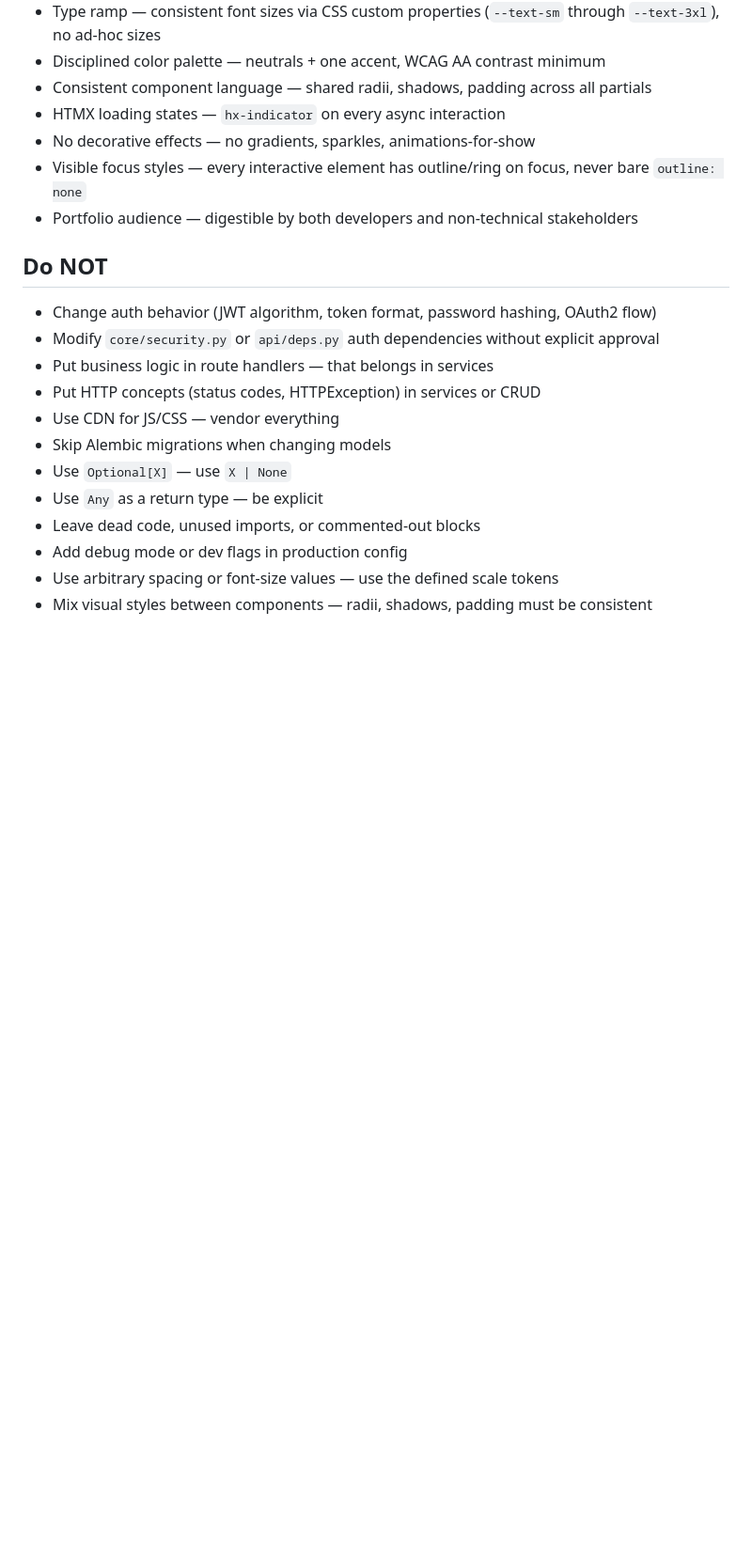
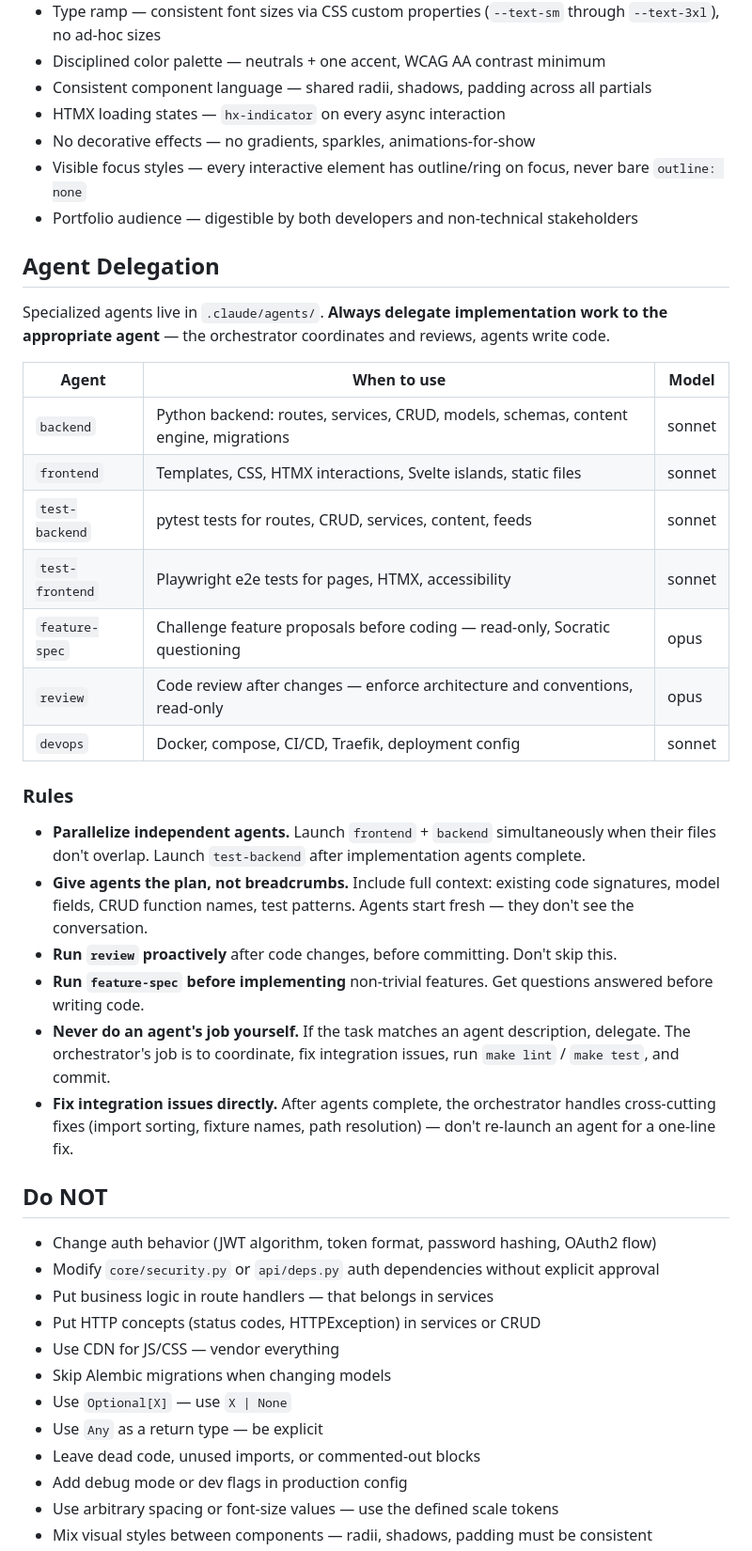
Before and after one commit to josempd/blog, a Markdown page: CLAUDE.md, the part around the change. Shown at 94% size. GitHub-like rendering; blank space fills up the shorter version.

Commit message:
docs(ci): add agent delegation rules to CLAUDE.md

```diff
--- a/CLAUDE.md
+++ b/CLAUDE.md
@@ -110,6 +110,29 @@ Current phase: see [PLAN.md](PLAN.md)
 - Visible focus styles — every interactive element has outline/ring on focus, never bare `outline: none`
 - Portfolio audience — digestible by both developers and non-technical stakeholders
 
+## Agent Delegation
+
+Specialized agents live in `.claude/agents/`. **Always delegate implementation work to the appropriate agent** — the orchestrator coordinates and reviews, agents write code.
+
+| Agent | When to use | Model |
+|-------|-------------|-------|
+| `backend` | Python backend: routes, services, CRUD, models, schemas, content engine, migrations | sonnet |
+| `frontend` | Templates, CSS, HTMX interactions, Svelte islands, static files | sonnet |
+| `test-backend` | pytest tests for routes, CRUD, services, content, feeds | sonnet |
+| `test-frontend` | Playwright e2e tests for pages, HTMX, accessibility | sonnet |
+| `feature-spec` | Challenge feature proposals before coding — read-only, Socratic questioning | opus |
+| `review` | Code review after changes — enforce architecture and conventions, read-only | opus |
+| `devops` | Docker, compose, CI/CD, Traefik, deployment config | sonnet |
+
+### Rules
+
+- **Parallelize independent agents.** Launch `frontend` + `backend` simultaneously when their files don't overlap. Launch `test-backend` after implementation agents complete.
+- **Give agents the plan, not breadcrumbs.** Include full context: existing code signatures, model fields, CRUD function names, test patterns. Agents start fresh — they don't see the conversation.
+- **Run `review` proactively** after code changes, before committing. Don't skip this.
+- **Run `feature-spec` before implementing** non-trivial features. Get questions answered before writing code.
+- **Never do an agent's job yourself.** If the task matches an agent description, delegate. The orchestrator's job is to coordinate, fix integration issues, run `make lint` / `make test`, and commit.
+- **Fix integration issues directly.** After agents complete, the orchestrator handles cross-cutting fixes (import sorting, fixture names, path resolution) — don't re-launch an agent for a one-line fix.
+
 ## Do NOT
 
 - Change auth behavior (JWT algorithm, token format, password hashing, OAuth2 flow)
```
